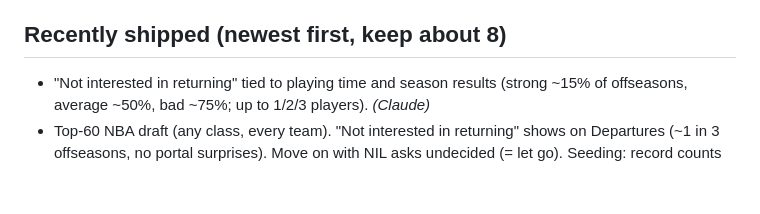
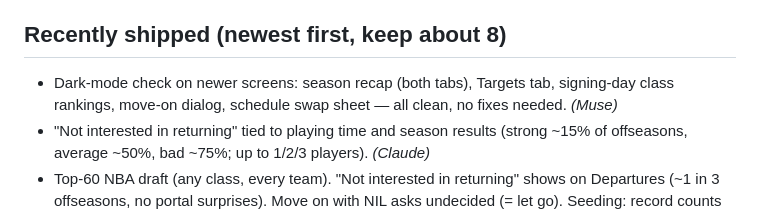
Before and after one commit to jackhill2015-gif/bballproj, a Markdown page: HANDOFF.md, the part around the change. Drawn GitHub-style; blank space fills up the shorter version.

Commit message:
HANDOFF: Job 2 shipped — dark-mode check on newer screens
Verified in dark mode at 390px and 1280px: season recap (both tabs),
Targets tab green/red rows, signing-day class rankings, the Before you
move on dialog, and the new-dynasty schedule swap sheet. No leftover
hard-coded colors or low-contrast text found; no style.css changes needed.

```diff
--- a/HANDOFF.md
+++ b/HANDOFF.md
@@ -32,6 +32,7 @@ Leave a note for the other agent. Delete it once it's handled.
 
 ## Recently shipped (newest first, keep about 8)
 
+- Dark-mode check on newer screens: season recap (both tabs), Targets tab, signing-day class rankings, move-on dialog, schedule swap sheet — all clean, no fixes needed. *(Muse)*
 - "Not interested in returning" tied to playing time and season results (strong ~15% of offseasons, average ~50%, bad ~75%; up to 1/2/3 players). *(Claude)*
 - Top-60 NBA draft (any class, every team). "Not interested in returning" shows on Departures (~1 in 3 offseasons, no portal surprises). Move on with NIL asks undecided (= let go). Seeding: record counts more, coach bonus no longer pads your rating. *(Claude)*
 - Player faces (facesjs, vendored, Apache-2.0): deterministic faces from name + class year, no save changes. Large on player pages, small on roster rows and portal/recruit pages. *(Muse)*
```
